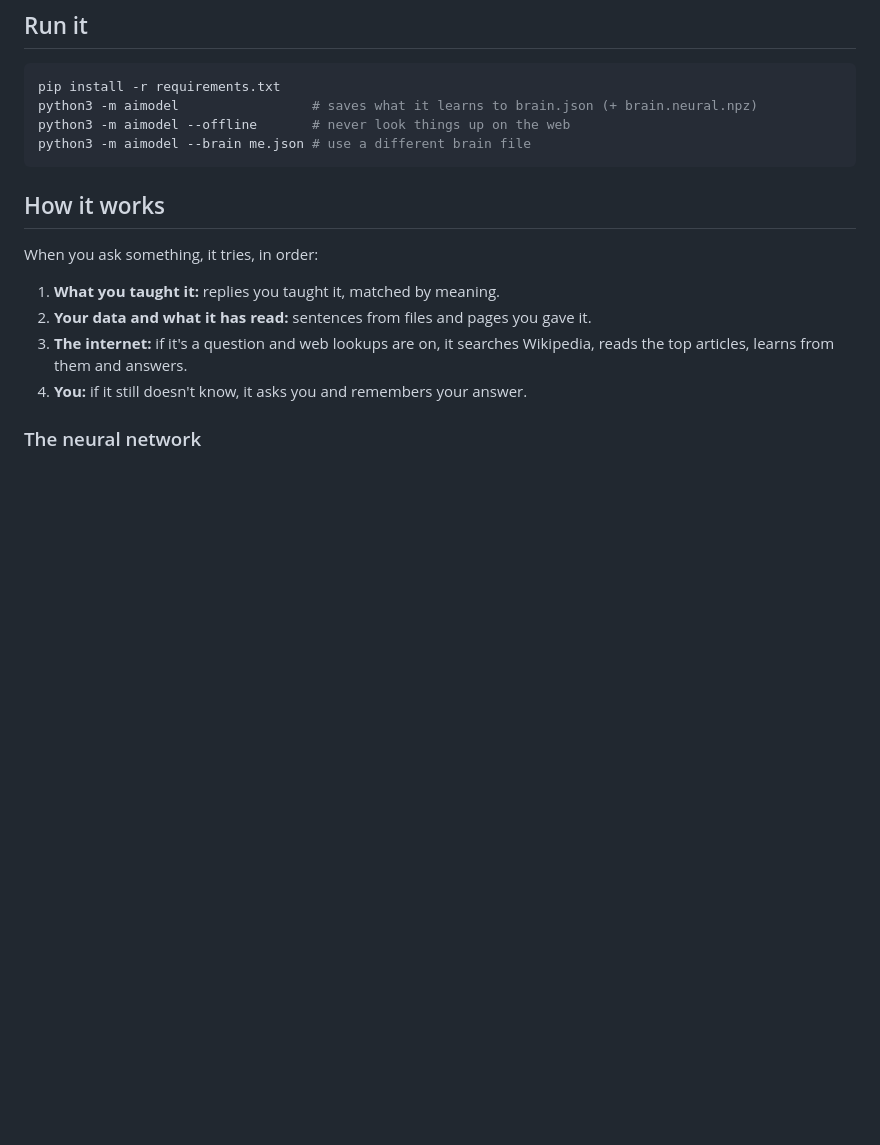
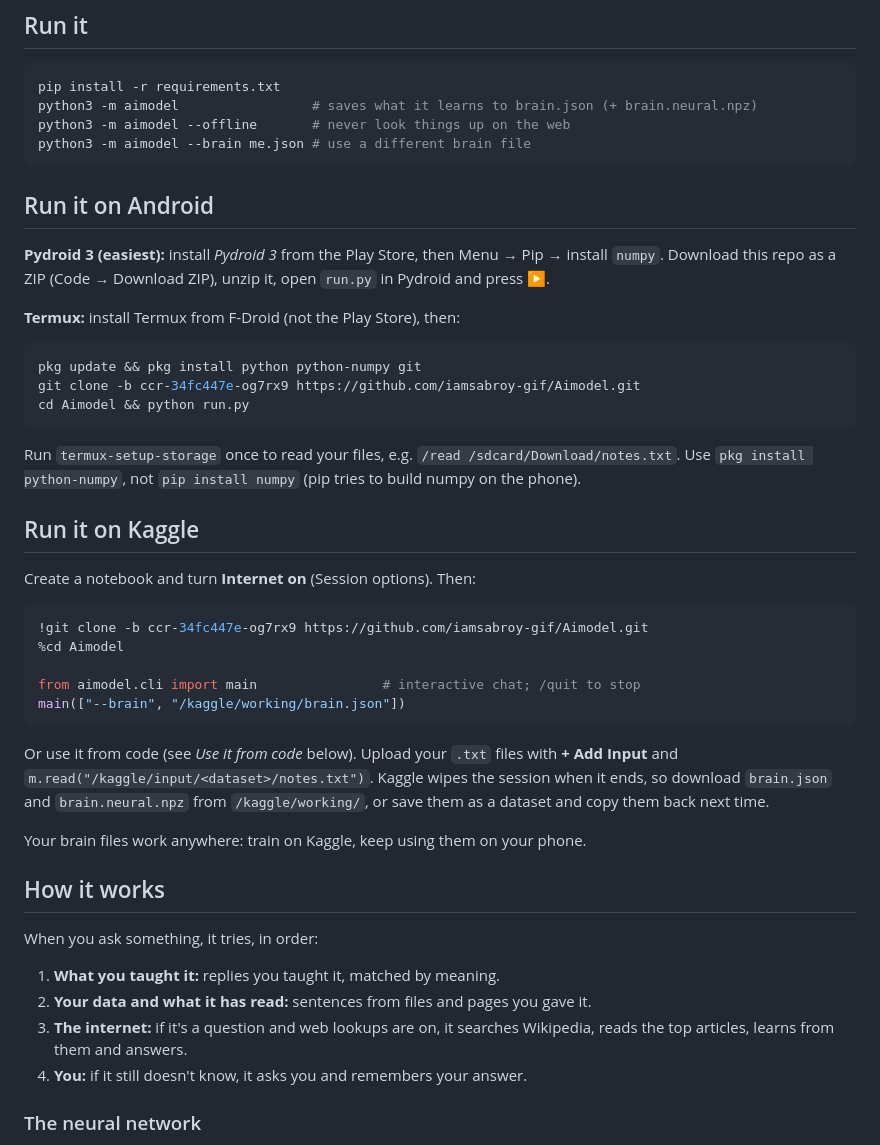
Before and after one commit to iamsabroy-gif/Aimodel, a Markdown page: README.md, the part around the change. Rendered like a GitHub page; blank space fills up the shorter version.

Commit message:
Document running on Android (Pydroid 3, Termux) and Kaggle
Co-Authored-By: Claude Opus 5.5 <noreply@anthropic.com>
Claude-Session: https://claude.ai/code/session_011CMmEfzgHn3FQe8WUfpLJp

````diff
--- a/README.md
+++ b/README.md
@@ -11,6 +11,44 @@ python3 -m aimodel                 # saves what it learns to brain.json (+ brain
 python3 -m aimodel --offline       # never look things up on the web
 python3 -m aimodel --brain me.json # use a different brain file
 ```
+
+## Run it on Android
+
+**Pydroid 3 (easiest):** install *Pydroid 3* from the Play Store, then
+Menu → Pip → install `numpy`. Download this repo as a ZIP (Code → Download
+ZIP), unzip it, open `run.py` in Pydroid and press ▶.
+
+**Termux:** install Termux from F-Droid (not the Play Store), then:
+
+```bash
+pkg update && pkg install python python-numpy git
+git clone -b ccr-34fc447e-og7rx9 https://github.com/iamsabroy-gif/Aimodel.git
+cd Aimodel && python run.py
+```
+
+Run `termux-setup-storage` once to read your files, e.g.
+`/read /sdcard/Download/notes.txt`. Use `pkg install python-numpy`, not
+`pip install numpy` (pip tries to build numpy on the phone).
+
+## Run it on Kaggle
+
+Create a notebook and turn **Internet on** (Session options). Then:
+
+```python
+!git clone -b ccr-34fc447e-og7rx9 https://github.com/iamsabroy-gif/Aimodel.git
+%cd Aimodel
+
+from aimodel.cli import main                # interactive chat; /quit to stop
+main(["--brain", "/kaggle/working/brain.json"])
+```
+
+Or use it from code (see *Use it from code* below). Upload your `.txt` files
+with **+ Add Input** and `m.read("/kaggle/input/<dataset>/notes.txt")`.
+Kaggle wipes the session when it ends, so download `brain.json` and
+`brain.neural.npz` from `/kaggle/working/`, or save them as a dataset and copy
+them back next time.
+
+Your brain files work anywhere: train on Kaggle, keep using them on your phone.
 
 ## How it works
 
````
